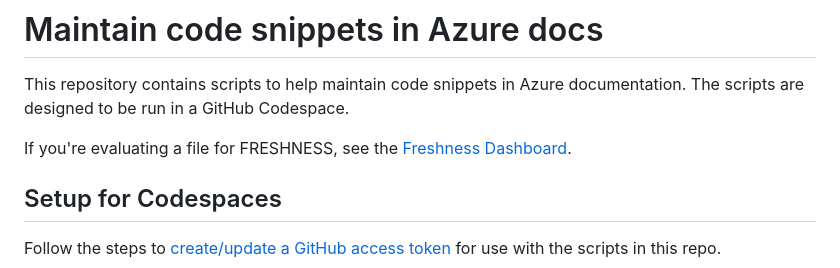
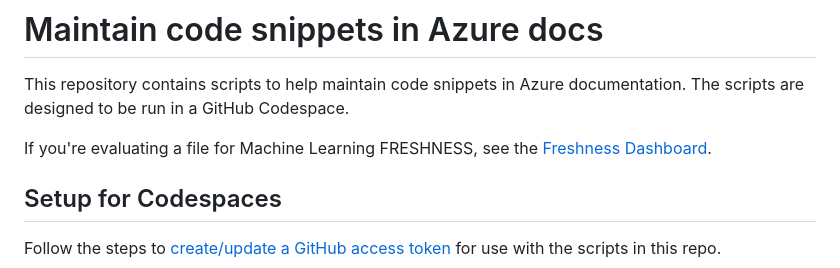
Before and after one commit to sdgilley/learn-tools, a Markdown page: code-snippets.md, the part around the change. Drawn GitHub-style.

```diff
--- a/code-snippets.md
+++ b/code-snippets.md
@@ -2,7 +2,7 @@
 
 This repository contains scripts to help maintain code snippets in Azure documentation. The scripts are designed to be run in a GitHub Codespace.
 
-If you're evaluating a file for FRESHNESS, see the [Freshness Dashboard](https://sdgilley.github.io/learn-tools/).
+If you're evaluating a file for Machine Learning FRESHNESS, see the [Freshness Dashboard](https://sdgilley.github.io/learn-tools/).
 
 ## Setup for Codespaces
 
```
